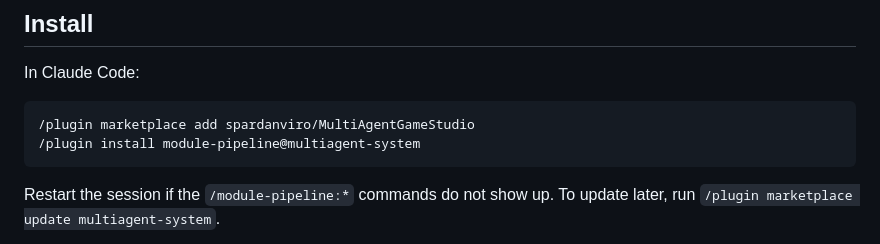
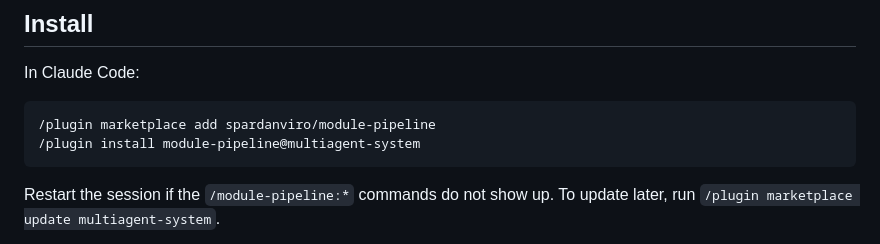
Before and after one commit to spardanviro/MultiAgentGameStudio, a Markdown page: README.md, the part around the change. Drawn GitHub-style.

````diff
--- a/README.md
+++ b/README.md
@@ -177,7 +177,7 @@ thinking effort, set per role in the manifest (see
 In Claude Code:
 
 ```
-/plugin marketplace add spardanviro/MultiAgentGameStudio
+/plugin marketplace add spardanviro/module-pipeline
 /plugin install module-pipeline@multiagent-system
 ```
 
````
Also changed, not shown: README.zh-CN.md (+2 -2 lines), plugins/module-pipeline/README.md (+1 -1 lines).
